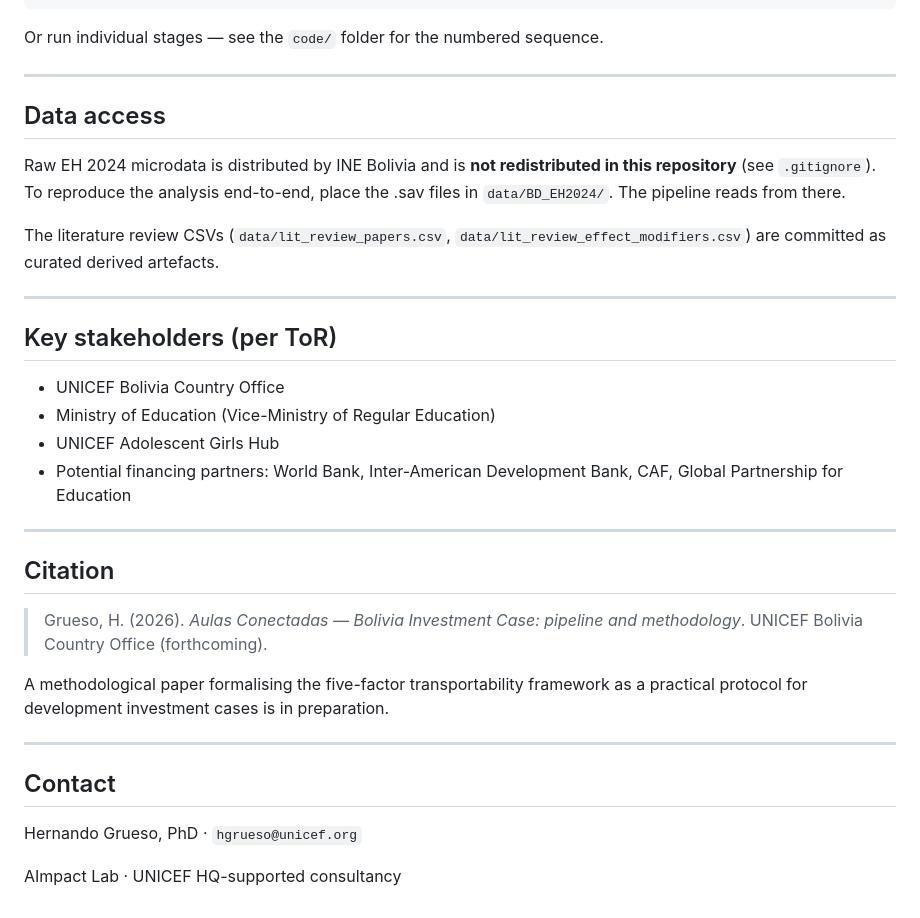
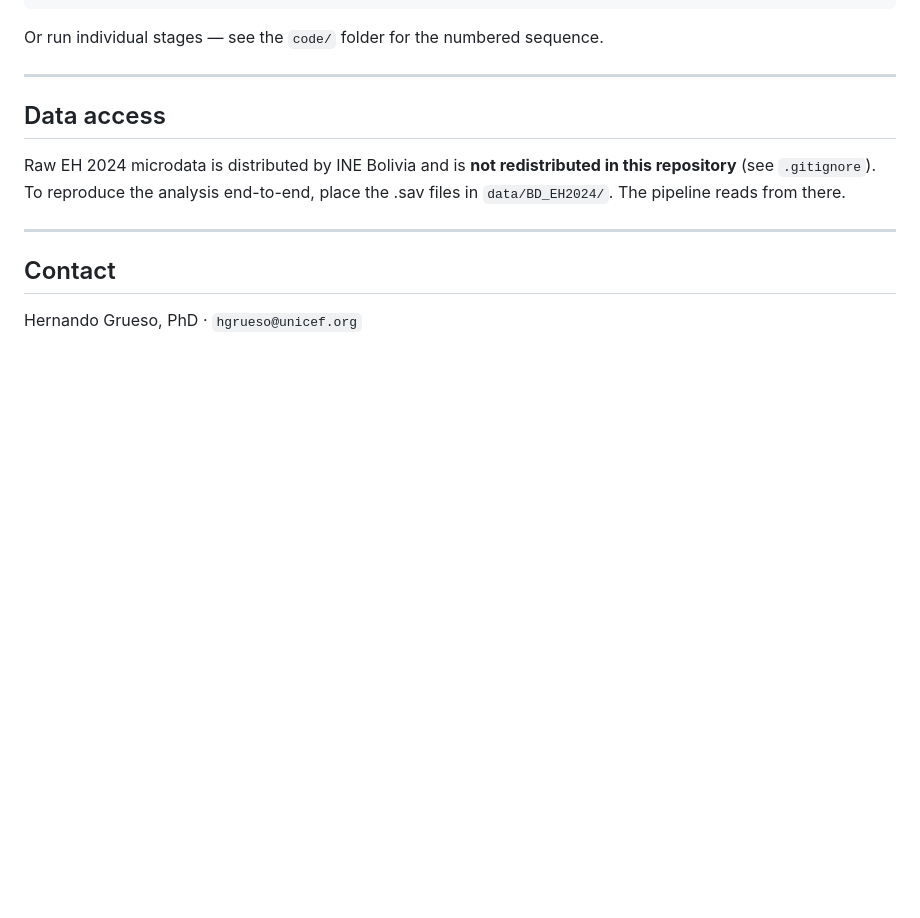
Before and after one commit to hgrueso/bolivia-aula-conectada, a Markdown page: README.md, the part around one of its changes. GitHub-like rendering; blank space fills up the shorter version.

```diff
--- a/README.md
+++ b/README.md
@@ -166,29 +128,8 @@ Or run individual stages — see the `code/` folder for the numbered sequence.
 
 Raw EH 2024 microdata is distributed by INE Bolivia and is **not redistributed in this repository** (see `.gitignore`). To reproduce the analysis end-to-end, place the .sav files in `data/BD_EH2024/`. The pipeline reads from there.
 
-The literature review CSVs (`data/lit_review_papers.csv`, `data/lit_review_effect_modifiers.csv`) are committed as curated derived artefacts.
-
----
-
-## Key stakeholders (per ToR)
-
-- UNICEF Bolivia Country Office
-- Ministry of Education (Vice-Ministry of Regular Education)
-- UNICEF Adolescent Girls Hub
-- Potential financing partners: World Bank, Inter-American Development Bank, CAF, Global Partnership for Education
-
----
-
-## Citation
-
-> Grueso, H. (2026). *Aulas Conectadas — Bolivia Investment Case: pipeline and methodology*. UNICEF Bolivia Country Office (forthcoming).
-
-A methodological paper formalising the five-factor transportability framework as a practical protocol for development investment cases is in preparation.
-
 ---
 
 ## Contact
 
 Hernando Grueso, PhD · `hgrueso@unicef.org`
-
-AImpact Lab · UNICEF HQ-supported consultancy
```
Also changed, not shown: other parts of README.md (+21 -59 lines).
